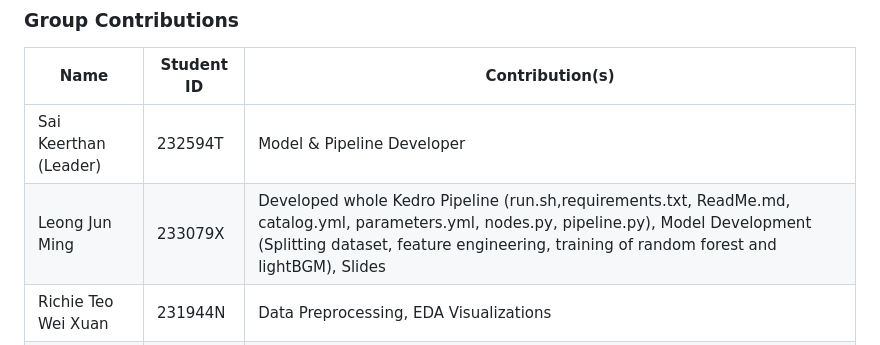
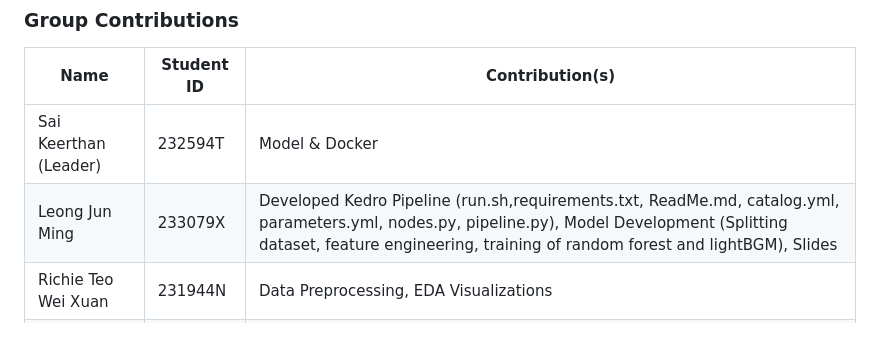
Before and after one commit to saikeerthan06/309-Project, a Markdown page: README.md, the part around the change. GitHub-like rendering.

```diff
--- a/README.md
+++ b/README.md
@@ -82,8 +82,8 @@ bash run.sh
 ### Group Contributions
 | Name                   | Student ID         | Contribution(s)                                             |
 | ---------------------- | ------------------ |------------------------------------------------------------ |
-| Sai Keerthan (Leader)  | 232594T            | Model & Pipeline Developer                                  |
-| Leong Jun Ming         | 233079X            | Developed whole Kedro Pipeline (run.sh,requirements.txt, ReadMe.md, catalog.yml, parameters.yml, nodes.py, pipeline.py), Model Development (Splitting dataset, feature engineering, training of random forest and lightBGM), Slides|
+| Sai Keerthan (Leader)  | 232594T            | Model & Docker                                 |
+| Leong Jun Ming         | 233079X            | Developed Kedro Pipeline (run.sh,requirements.txt, ReadMe.md, catalog.yml, parameters.yml, nodes.py, pipeline.py), Model Development (Splitting dataset, feature engineering, training of random forest and lightBGM), Slides|
 | Richie Teo Wei Xuan    | 231944N            | Data Preprocessing, EDA Visualizations                      |
 | Lee Xiu Wen            | 231867A            | Data Preprocessing, eda.ipynb, ReadME.md, PowerPoint Slides |
 
```
